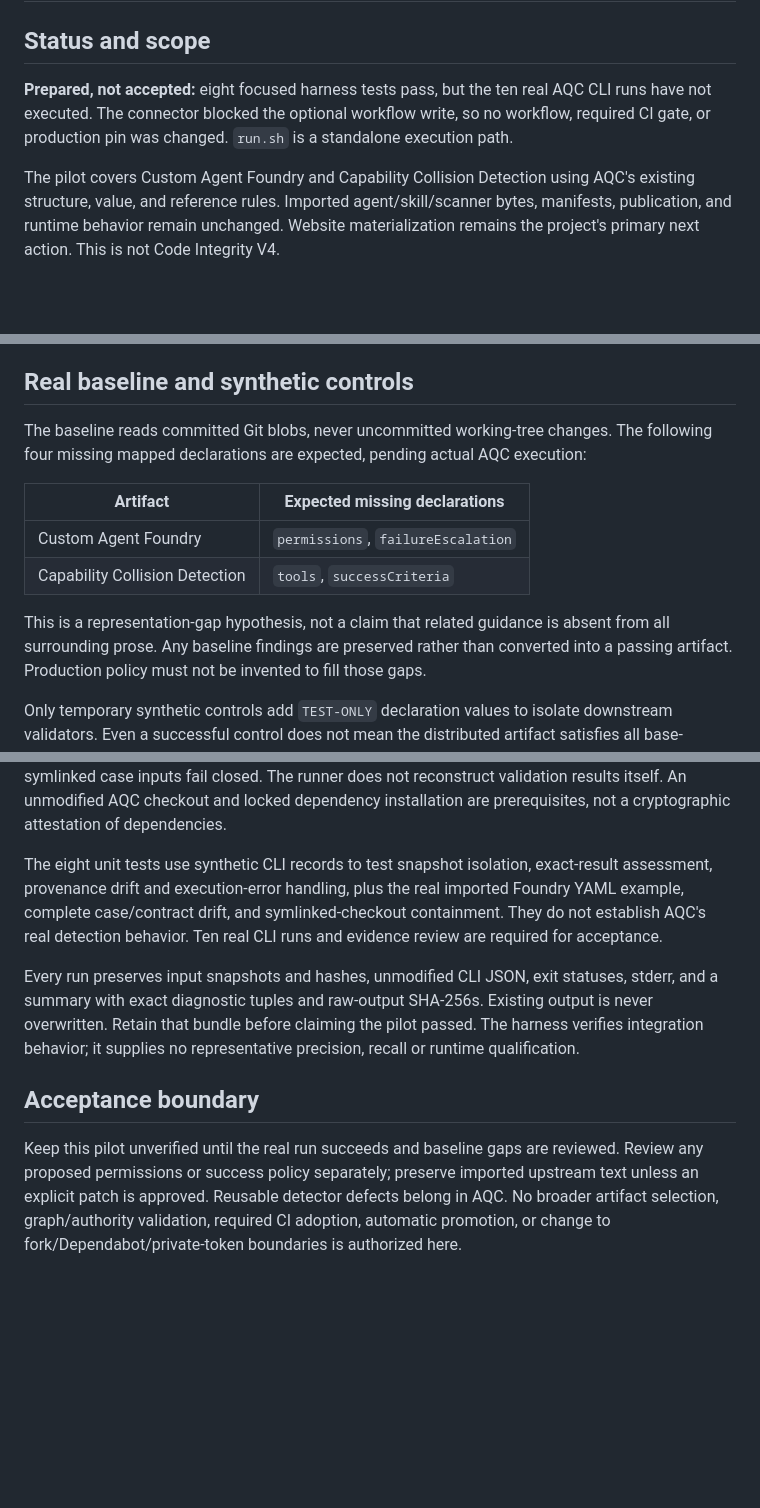
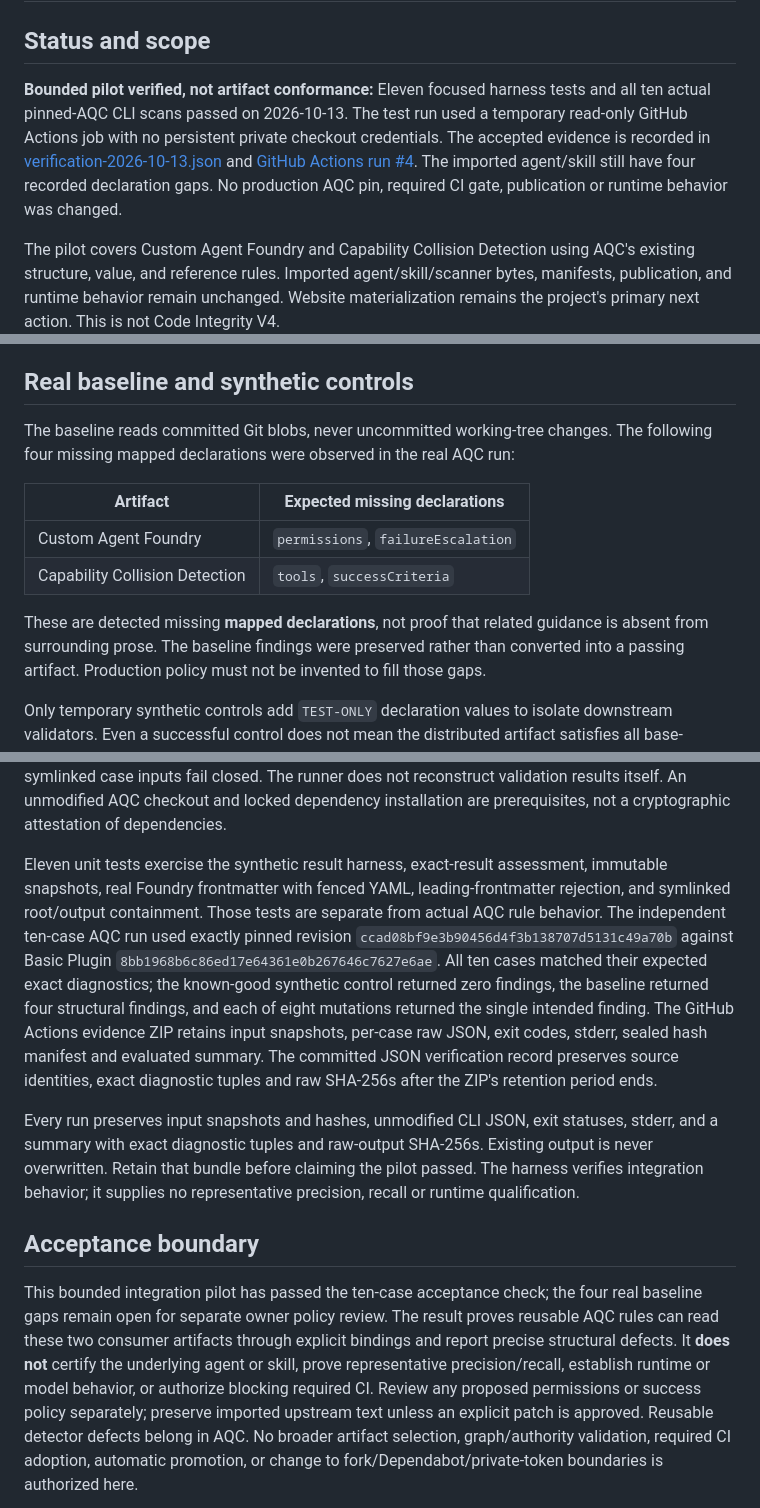
Before and after one commit to jnicholas000/basic-plugin, a Markdown page: pilots/artifact-quality/README.md, 3 parts joined by grey strips. GitHub-like rendering; blank space fills up the shorter version.

Commit message:
docs(pilot): record real pinned AQC run and preserve boundary claims

```diff
--- a/pilots/artifact-quality/README.md
+++ b/pilots/artifact-quality/README.md
@@ -2,9 +2,13 @@
 
 ## Status and scope
 
-**Prepared, not accepted:** eight focused harness tests pass, but the ten real AQC CLI
-runs have not executed. The connector blocked the optional workflow write, so no workflow,
-required CI gate, or production pin was changed. `run.sh` is a standalone execution path.
+**Bounded pilot verified, not artifact conformance:** Eleven focused harness tests and
+all ten actual pinned-AQC CLI scans passed on 2026-10-13. The test run used a temporary
+read-only GitHub Actions job with no persistent private checkout credentials. The
+accepted evidence is recorded in [verification-2026-10-13.json](verification-2026-10-13.json)
+and [GitHub Actions run #4](https://github.com/jnicholas000/basic-plugin/actions/runs/38497609907).
+The imported agent/skill still have four recorded declaration gaps. No production
+AQC pin, required CI gate, publication or runtime behavior was changed.
 
 The pilot covers Custom Agent Foundry and Capability Collision Detection using AQC's
 existing structure, value, and reference rules. Imported agent/skill/scanner bytes,
@@ -32,15 +36,15 @@ workflow, report format and resolution rules. Presence does not establish prose
 ## Real baseline and synthetic controls
 
 The baseline reads committed Git blobs, never uncommitted working-tree changes. The
-following four missing mapped declarations are expected, pending actual AQC execution:
+following four missing mapped declarations were observed in the real AQC run:
 
 | Artifact | Expected missing declarations |
 | --- | --- |
 | Custom Agent Foundry | `permissions`, `failureEscalation` |
 | Capability Collision Detection | `tools`, `successCriteria` |
 
-This is a representation-gap hypothesis, not a claim that related guidance is absent from
-all surrounding prose. Any baseline findings are preserved rather than converted into a
+These are detected missing **mapped declarations**, not proof that related guidance is absent
+from surrounding prose. The baseline findings were preserved rather than converted into a
 passing artifact. Production policy must not be invented to fill those gaps.
 
 Only temporary synthetic controls add `TEST-ONLY` declaration values to isolate downstream
@@ -91,9 +95,18 @@ case inputs fail closed. The runner does not reconstruct validation results itse
 An unmodified AQC checkout and locked dependency installation are prerequisites, not a
 cryptographic attestation of dependencies.
 
-The eight unit tests use synthetic CLI records to test snapshot isolation, exact-result
-assessment, provenance drift and execution-error handling, plus the real imported Foundry YAML example, complete case/contract drift, and symlinked-checkout containment. They do not establish AQC's
-real detection behavior. Ten real CLI runs and evidence review are required for acceptance.
+Eleven unit tests exercise the synthetic result harness, exact-result assessment, immutable
+snapshots, real Foundry frontmatter with fenced YAML, leading-frontmatter rejection, and
+symlinked root/output containment. Those tests are separate from actual AQC rule behavior.
+The independent ten-case AQC run used exactly pinned revision
+`ccad08bf9e3b90456d4f3b138707d5131c49a70b` against Basic Plugin
+`8bb1968b6c86ed17e64361e0b267646c7627e6ae`. All ten cases matched their
+expected exact diagnostics; the known-good synthetic control returned zero findings,
+the baseline returned four structural findings, and each of eight mutations returned
+the single intended finding. The GitHub Actions evidence ZIP retains input snapshots,
+per-case raw JSON, exit codes, stderr, sealed hash manifest and evaluated summary.
+The committed JSON verification record preserves source identities, exact diagnostic
+tuples and raw SHA-256s after the ZIP's retention period ends.
 
 Every run preserves input snapshots and hashes, unmodified CLI JSON, exit statuses, stderr,
 and a summary with exact diagnostic tuples and raw-output SHA-256s. Existing output is never
@@ -102,7 +115,11 @@ integration behavior; it supplies no representative precision, recall or runtime
 
 ## Acceptance boundary
 
-Keep this pilot unverified until the real run succeeds and baseline gaps are reviewed.
+This bounded integration pilot has passed the ten-case acceptance check; the four real
+baseline gaps remain open for separate owner policy review. The result proves reusable AQC
+rules can read these two consumer artifacts through explicit bindings and report precise
+structural defects. It **does not** certify the underlying agent or skill, prove representative
+precision/recall, establish runtime or model behavior, or authorize blocking required CI.
 Review any proposed permissions or success policy separately; preserve imported upstream
 text unless an explicit patch is approved. Reusable detector defects belong in AQC.
 No broader artifact selection, graph/authority validation, required CI adoption, automatic
```
